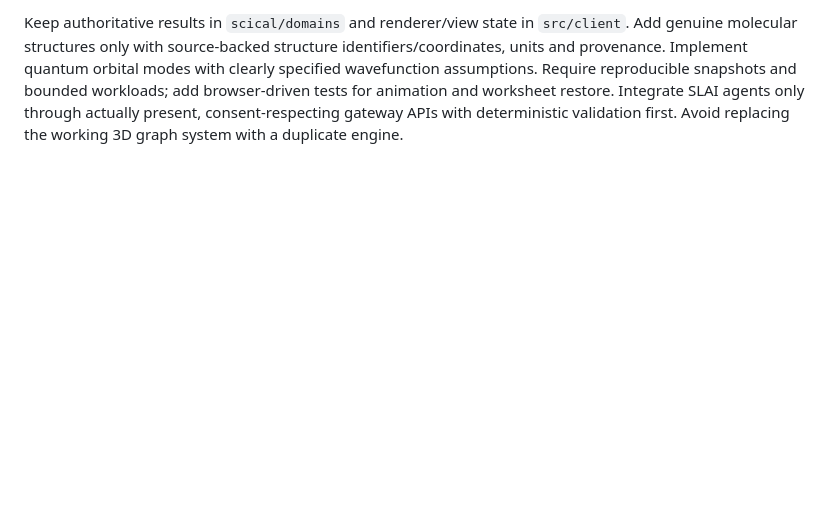
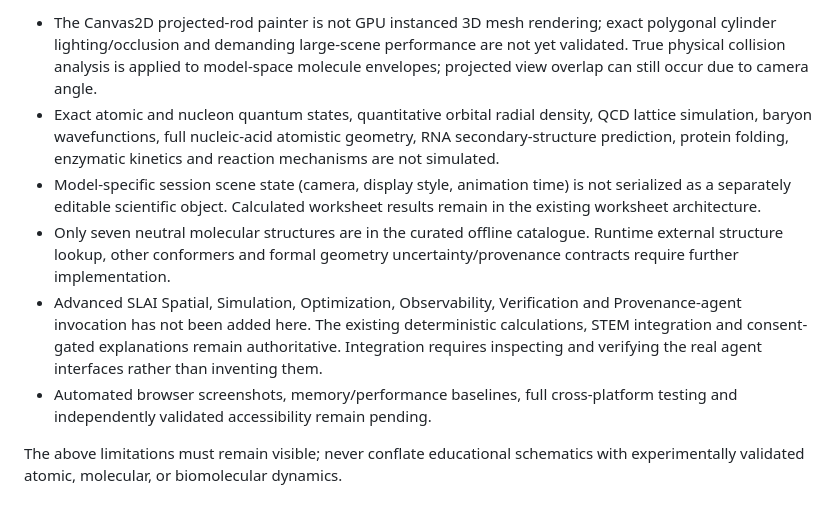
Before and after one commit to The-Outsider-97/SciCal, a Markdown page: docs/SCIENTIFIC_VISUALIZATION.md, the part around one of its changes. GitHub-like rendering; blank space fills up the shorter version.

```diff
--- a/docs/SCIENTIFIC_VISUALIZATION.md
+++ b/docs/SCIENTIFIC_VISUALIZATION.md
@@ -47,2 +75,9 @@ The new CI workflow runs unit tests, typecheck and build on GitHub Actions. Do n
 
-Keep authoritative results in `scical/domains` and renderer/view state in `src/client`. Add genuine molecular structures only with source-backed structure identifiers/coordinates, units and provenance. Implement quantum orbital modes with clearly specified wavefunction assumptions. Require reproducible snapshots and bounded workloads; add browser-driven tests for animation and worksheet restore. Integrate SLAI agents only through actually present, consent-respecting gateway APIs with deterministic validation first. Avoid replacing the working 3D graph system with a duplicate engine.
+- The Canvas2D projected-rod painter is not GPU instanced 3D mesh rendering; exact polygonal cylinder lighting/occlusion and demanding large-scene performance are not yet validated. True physical collision analysis is applied to model-space molecule envelopes; projected view overlap can still occur due to camera angle.
+- Exact atomic and nucleon quantum states, quantitative orbital radial density, QCD lattice simulation, baryon wavefunctions, full nucleic-acid atomistic geometry, RNA secondary-structure prediction, protein folding, enzymatic kinetics and reaction mechanisms are not simulated.
+- Model-specific session scene state (camera, display style, animation time) is not serialized as a separately editable scientific object. Calculated worksheet results remain in the existing worksheet architecture.
+- Only seven neutral molecular structures are in the curated offline catalogue. Runtime external structure lookup, other conformers and formal geometry uncertainty/provenance contracts require further implementation.
+- Advanced SLAI Spatial, Simulation, Optimization, Observability, Verification and Provenance-agent invocation has not been added here. The existing deterministic calculations, STEM integration and consent-gated explanations remain authoritative. Integration requires inspecting and verifying the real agent interfaces rather than inventing them.
+- Automated browser screenshots, memory/performance baselines, full cross-platform testing and independently validated accessibility remain pending.
+
+The above limitations must remain visible; never conflate educational schematics with experimentally validated atomic, molecular, or biomolecular dynamics.
```
Also changed, not shown: other parts of docs/SCIENTIFIC_VISUALIZATION.md (+54 -26 lines).
